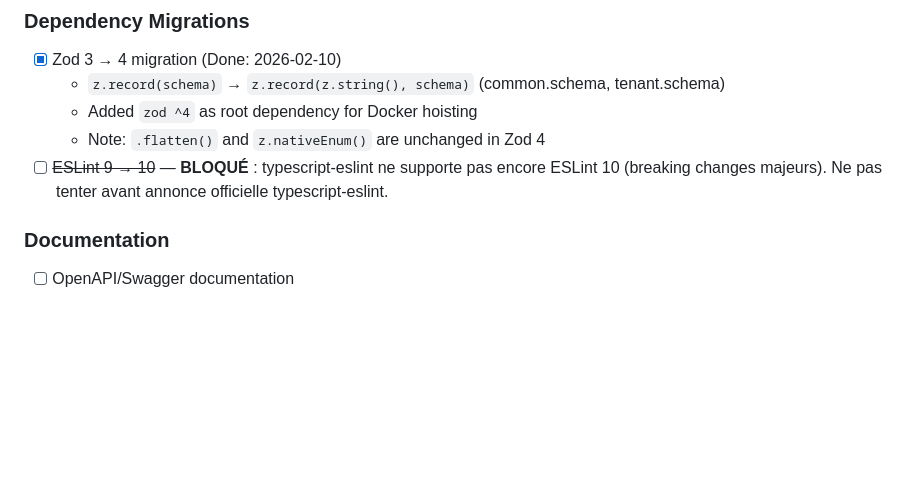
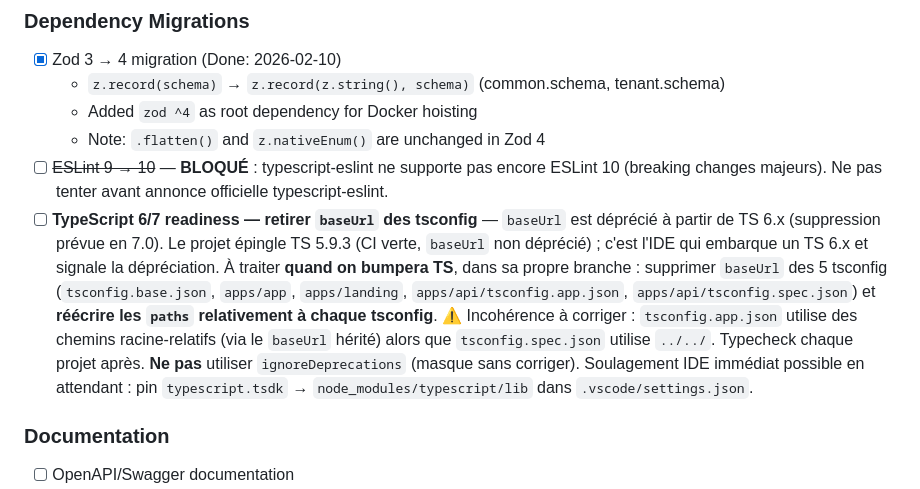
Before and after one commit to antikkorps/lms_monorepo, a Markdown page: BACKLOG.md, the part around the change. Rendered like a GitHub page; blank space fills up the shorter version.

Commit message:
docs(backlog): note TypeScript 6/7 baseUrl removal as future task

```diff
--- a/BACKLOG.md
+++ b/BACKLOG.md
@@ -157,6 +157,7 @@ Video watch analytics, quiz performance insights, Redis session tests, integrati
   - Added `zod ^4` as root dependency for Docker hoisting
   - Note: `.flatten()` and `z.nativeEnum()` are unchanged in Zod 4
 - [ ] ~~ESLint 9 → 10~~ — **BLOQUÉ** : typescript-eslint ne supporte pas encore ESLint 10 (breaking changes majeurs). Ne pas tenter avant annonce officielle typescript-eslint.
+- [ ] **TypeScript 6/7 readiness — retirer `baseUrl` des tsconfig** — `baseUrl` est déprécié à partir de TS 6.x (suppression prévue en 7.0). Le projet épingle TS 5.9.3 (CI verte, `baseUrl` non déprécié) ; c'est l'IDE qui embarque un TS 6.x et signale la dépréciation. À traiter **quand on bumpera TS**, dans sa propre branche : supprimer `baseUrl` des 5 tsconfig (`tsconfig.base.json`, `apps/app`, `apps/landing`, `apps/api/tsconfig.app.json`, `apps/api/tsconfig.spec.json`) et **réécrire les `paths` relativement à chaque tsconfig**. ⚠️ Incohérence à corriger : `tsconfig.app.json` utilise des chemins racine-relatifs (via le `baseUrl` hérité) alors que `tsconfig.spec.json` utilise `../../`. Typecheck chaque projet après. **Ne pas** utiliser `ignoreDeprecations` (masque sans corriger). Soulagement IDE immédiat possible en attendant : pin `typescript.tsdk` → `node_modules/typescript/lib` dans `.vscode/settings.json`.
 
 ### Documentation
 
```
